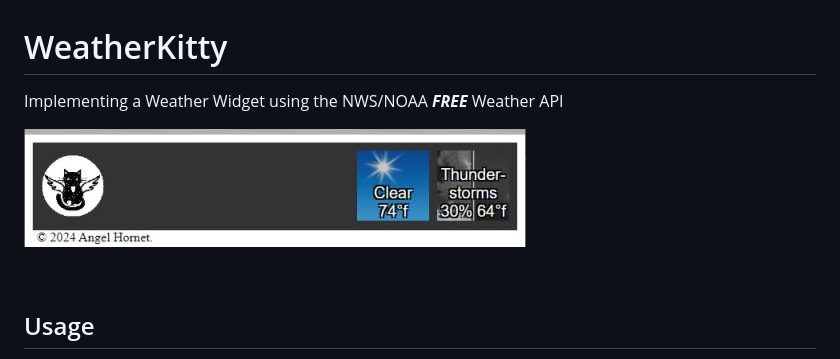
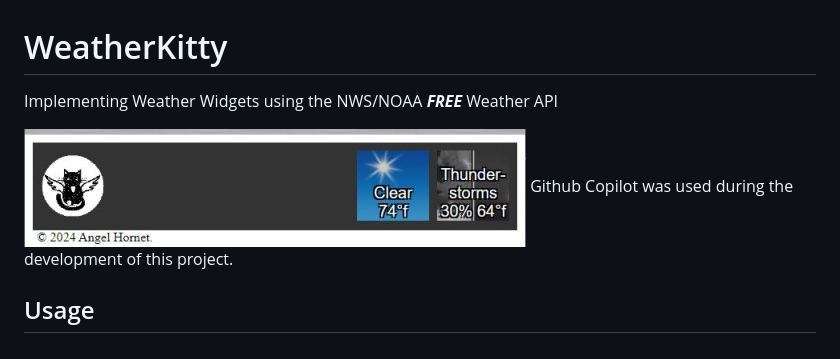
Before and after one commit to cjmet/WeatherKitty, a Markdown page: README.md, the part around the change printed below. GitHub-like rendering.

```diff
--- a/README.md
+++ b/README.md
@@ -1,9 +1,9 @@
 # WeatherKitty
 
-Implementing a Weather Widget using the NWS/NOAA **_FREE_** Weather API <br>
+Implementing Weather Widgets using the NWS/NOAA **_FREE_** Weather API <br>
 
 ![DemoImage](https://raw.githubusercontent.com/cjmet/WeatherKitty/main/img/DemoImage.jpg)
-
+<span style="font-size: xx-small;">Github Copilot was used during the development of this project.</span>
 <br>
 
 ## Usage
```
Also changed, not shown: other parts of README.md (+24 -15 lines).
